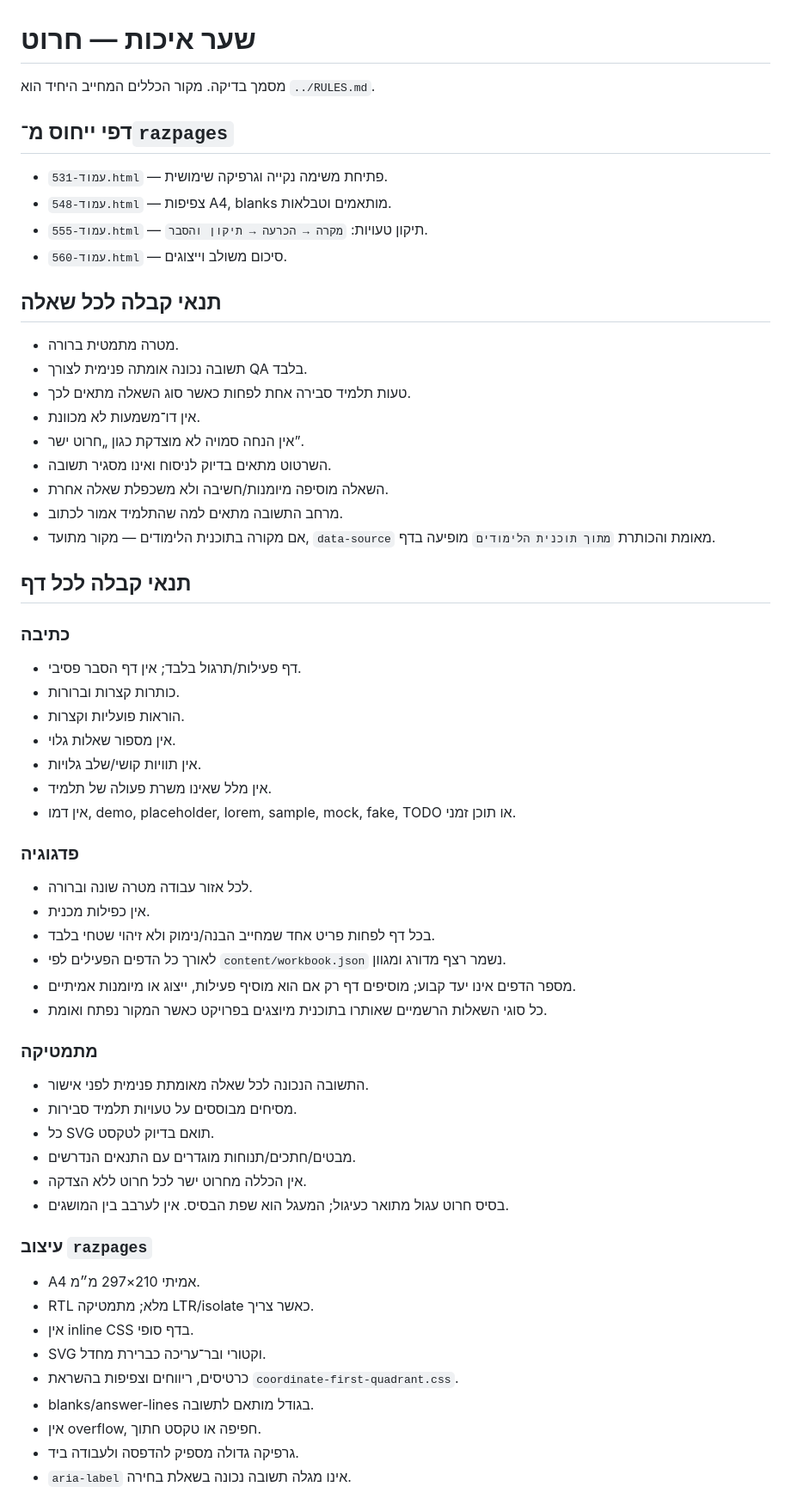
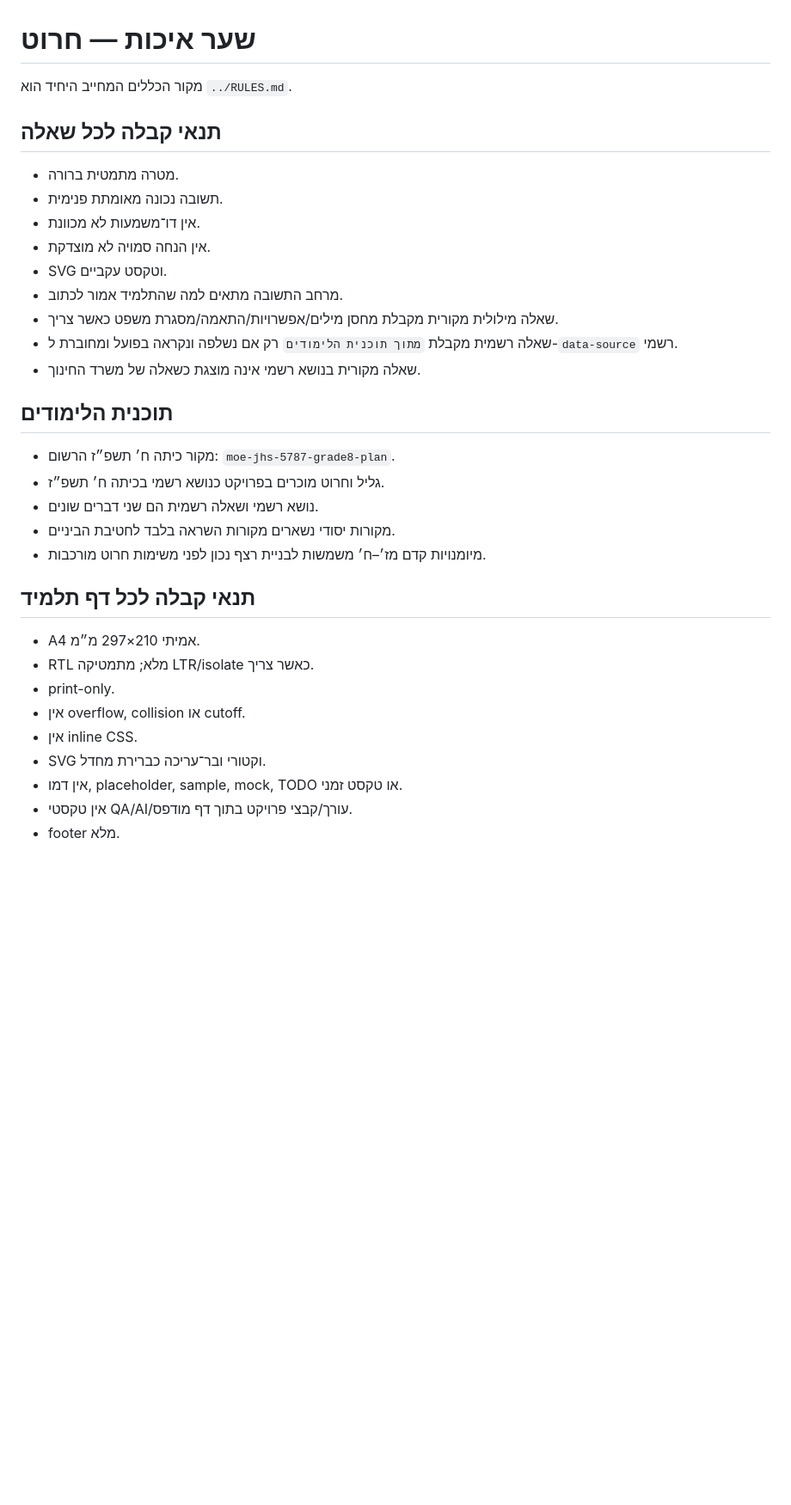
Before and after one commit to yanivmizrachiy/smartschool-hebrew-voice-notes, a Markdown page: qa/QUALITY-GATE.md, the part around one of its changes. Shown at 86% size. Rendered like a GitHub page; blank space fills up the shorter version.

```diff
--- a/qa/QUALITY-GATE.md
+++ b/qa/QUALITY-GATE.md
@@ -1,59 +1,33 @@
 # שער איכות — חרוט
 
-מסמך בדיקה. מקור הכללים המחייב היחיד הוא `../RULES.md`.
-
-## דפי ייחוס מ־`razpages`
-- `עמוד-531.html` — פתיחת משימה נקייה וגרפיקה שימושית.
-- `עמוד-548.html` — צפיפות A4, blanks מותאמים וטבלאות.
-- `עמוד-555.html` — תיקון טעויות: `מקרה → הכרעה → תיקון והסבר`.
-- `עמוד-560.html` — סיכום משולב וייצוגים.
+מקור הכללים המחייב היחיד הוא `../RULES.md`.
 
 ## תנאי קבלה לכל שאלה
 - מטרה מתמטית ברורה.
-- תשובה נכונה אומתה פנימית לצורך QA בלבד.
-- טעות תלמיד סבירה אחת לפחות כאשר סוג השאלה מתאים לכך.
+- תשובה נכונה מאומתת פנימית.
 - אין דו־משמעות לא מכוונת.
-- אין הנחה סמויה לא מוצדקת כגון „חרוט ישר”.
-- השרטוט מתאים בדיוק לניסוח ואינו מסגיר תשובה.
-- השאלה מוסיפה מיומנות/חשיבה ולא משכפלת שאלה אחרת.
+- אין הנחה סמויה לא מוצדקת.
+- SVG וטקסט עקביים.
 - מרחב התשובה מתאים למה שהתלמיד אמור לכתוב.
-- אם מקורה בתוכנית הלימודים — מקור מתועד, `data-source` מאומת והכותרת `מתוך תוכנית הלימודים` מופיעה בדף.
+- שאלה מילולית מקורית מקבלת מחסן מילים/אפשרויות/התאמה/מסגרת משפט כאשר צריך.
+- שאלה רשמית מקבלת `מתוך תוכנית הלימודים` רק אם נשלפה ונקראה בפועל ומחוברת ל-`data-source` רשמי.
+- שאלה מקורית בנושא רשמי אינה מוצגת כשאלה של משרד החינוך.
 
-## תנאי קבלה לכל דף
+## תוכנית הלימודים
+- מקור כיתה ח׳ תשפ״ז הרשום: `moe-jhs-5787-grade8-plan`.
+- גליל וחרוט מוכרים בפרויקט כנושא רשמי בכיתה ח׳ תשפ״ז.
+- נושא רשמי ושאלה רשמית הם שני דברים שונים.
+- מקורות יסודי נשארים מקורות השראה בלבד לחטיבת הביניים.
+- מיומנויות קדם מז׳–ח׳ משמשות לבניית רצף נכון לפני משימות חרוט מורכבות.
 
-### כתיבה
-- דף פעילות/תרגול בלבד; אין דף הסבר פסיבי.
-- כותרות קצרות וברורות.
-- הוראות פועליות וקצרות.
-- אין מספור שאלות גלוי.
-- אין תוויות קושי/שלב גלויות.
-- אין מלל שאינו משרת פעולה של תלמיד.
-- אין דמו, demo, placeholder, lorem, sample, mock, fake, TODO או תוכן זמני.
-
-### פדגוגיה
-- לכל אזור עבודה מטרה שונה וברורה.
-- אין כפילות מכנית.
-- בכל דף לפחות פריט אחד שמחייב הבנה/נימוק ולא זיהוי שטחי בלבד.
-- לאורך כל הדפים הפעילים לפי `content/workbook.json` נשמר רצף מדורג ומגוון.
-- מספר הדפים אינו יעד קבוע; מוסיפים דף רק אם הוא מוסיף פעילות, ייצוג או מיומנות אמיתיים.
-- כל סוגי השאלות הרשמיים שאותרו בתוכנית מיוצגים בפרויקט כאשר המקור נפתח ואומת.
-
-### מתמטיקה
-- התשובה הנכונה לכל שאלה מאומתת פנימית לפני אישור.
-- מסיחים מבוססים על טעויות תלמיד סבירות.
-- כל SVG תואם בדיוק לטקסט.
-- מבטים/חתכים/תנוחות מוגדרים עם התנאים הנדרשים.
-- אין הכללה מחרוט ישר לכל חרוט ללא הצדקה.
-- בסיס חרוט עגול מתואר כעיגול; המעגל הוא שפת הבסיס. אין לערבב בין המושגים.
-
-### עיצוב `razpages`
+## תנאי קבלה לכל דף תלמיד
 - A4 אמיתי 210×297 מ״מ.
 - RTL מלא; מתמטיקה LTR/isolate כאשר צריך.
-- אין inline CSS בדף סופי.
+- print-only.
+- אין overflow, collision או cutoff.
+- אין inline CSS.
 - SVG וקטורי ובר־עריכה כברירת מחדל.
-- כרטיסים, ריווחים וצפיפות בהשראת `coordinate-first-quadrant.css`.
-- blanks/answer-lines בגודל מותאם לתשובה.
-- אין overflow, חפיפה או טקסט חתוך.
-- גרפיקה גדולה מספיק להדפסה ולעבודה ביד.
-- `aria-label` אינו מגלה תשובה נכונה בשאלת בחירה.
+- אין דמו, placeholder, sample, mock, TODO או טקסט זמני.
+- אין טקסטי QA/AI/עורך/קבצי פרויקט בתוך דף מודפס.
+- footer מלא.
 
```
Also changed, not shown: other parts of qa/QUALITY-GATE.md (+48 -41 lines).
